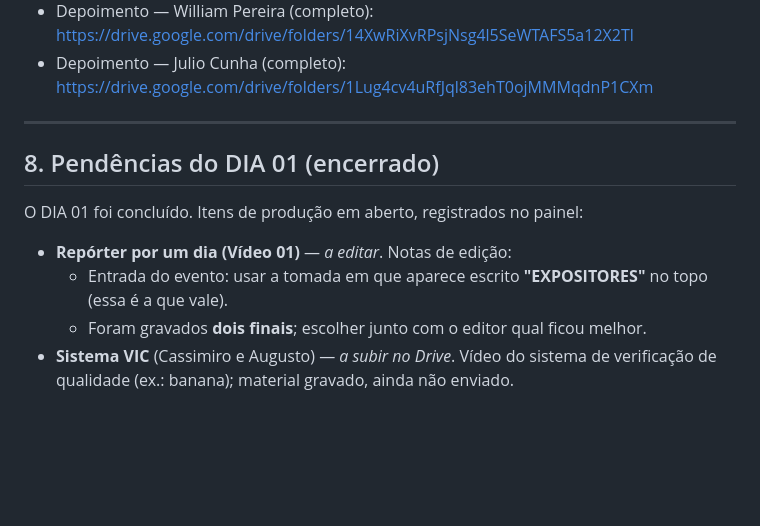
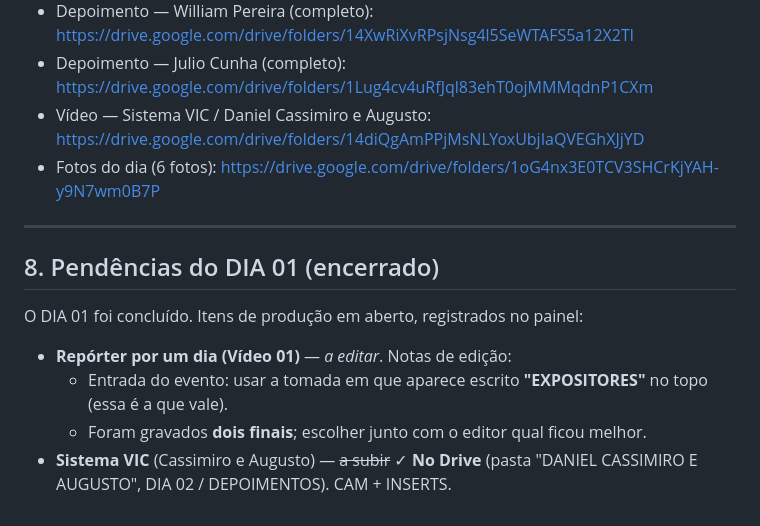
Before and after one commit to mastershot-dev/fispal-siemens-2026, a Markdown page: README.md, the part around the change. Drawn GitHub-style; blank space fills up the shorter version.

Commit message:
README: atualiza links DIA 02 (Sistema VIC + Fotos) e pendencias DIA 01

```diff
--- a/README.md
+++ b/README.md
@@ -143,6 +143,8 @@ nova pessoa ou mudança de status:
 - Depoimento — Bianca Cerveira (completo): https://drive.google.com/drive/folders/1kzFhEANUbgR4mq1U7aoTAaO5goroD_Nd
 - Depoimento — William Pereira (completo): https://drive.google.com/drive/folders/14XwRiXvRPsjNsg4l5SeWTAFS5a12X2Tl
 - Depoimento — Julio Cunha (completo): https://drive.google.com/drive/folders/1Lug4cv4uRfJql83ehT0ojMMMqdnP1CXm
+- Vídeo — Sistema VIC / Daniel Cassimiro e Augusto: https://drive.google.com/drive/folders/14diQgAmPPjMsNLYoxUbjIaQVEGhXJjYD
+- Fotos do dia (6 fotos): https://drive.google.com/drive/folders/1oG4nx3E0TCV3SHCrKjYAH-y9N7wm0B7P
 
 ---
 
@@ -153,5 +155,4 @@ O DIA 01 foi concluído. Itens de produção em aberto, registrados no painel:
 - **Repórter por um dia (Vídeo 01)** — *a editar*. Notas de edição:
   - Entrada do evento: usar a tomada em que aparece escrito **"EXPOSITORES"** no topo (essa é a que vale).
   - Foram gravados **dois finais**; escolher junto com o editor qual ficou melhor.
-- **Sistema VIC** (Cassimiro e Augusto) — *a subir no Drive*. Vídeo do sistema de verificação
-  de qualidade (ex.: banana); material gravado, ainda não enviado.
+- **Sistema VIC** (Cassimiro e Augusto) — ~~a subir~~ ✓ **No Drive** (pasta "DANIEL CASSIMIRO E AUGUSTO", DIA 02 / DEPOIMENTOS). CAM + INSERTS.
```
